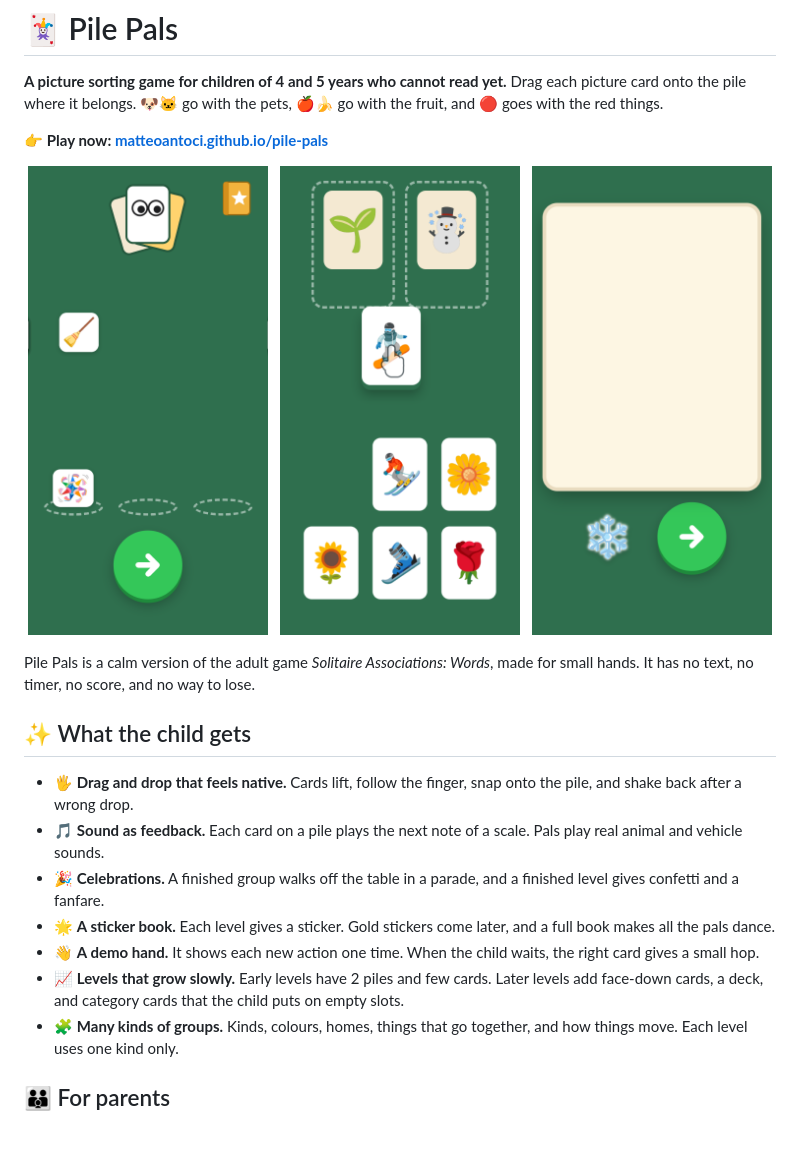
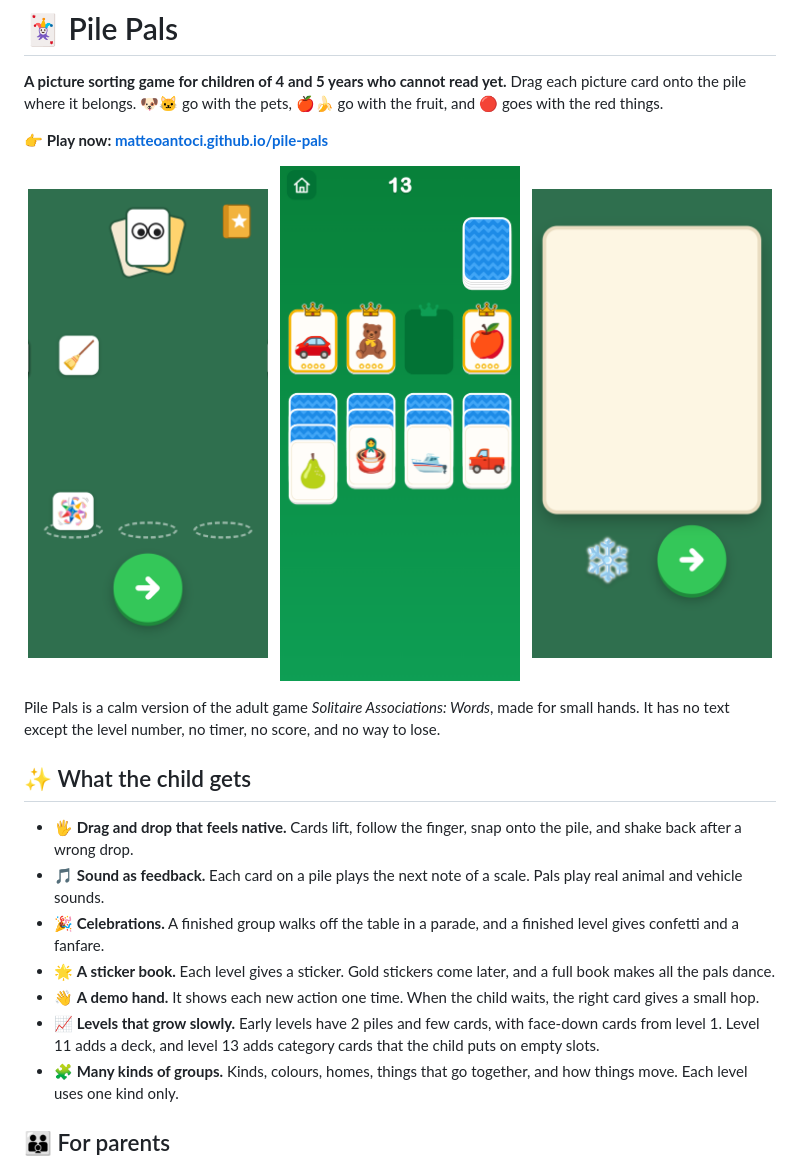
Before and after one commit to matteoantoci/pile-pals, a Markdown page: README.md, the part around one of its changes. Rendered like a GitHub page; pictures changed too: docs/images/board.png; blank space fills up the shorter version.

```diff
--- a/README.md
+++ b/README.md
@@ -13,7 +13,7 @@ Drag each picture card onto the pile where it belongs. 🐶🐱 go with the pets
   <img src="docs/images/stickers.png" alt="The sticker page after a level" width="240">
 </p>
 
-Pile Pals is a calm version of the adult game _Solitaire Associations: Words_, made for small hands. It has no text, no timer, no score, and no way to lose.
+Pile Pals is a calm version of the adult game _Solitaire Associations: Words_, made for small hands. It has no text except the level number, no timer, no score, and no way to lose.
 
 ## ✨ What the child gets
 
@@ -22,7 +22,7 @@ Pile Pals is a calm version of the adult game _Solitaire Associations: Words_, m
 - 🎉 **Celebrations.** A finished group walks off the table in a parade, and a finished level gives confetti and a fanfare.
 - 🌟 **A sticker book.** Each level gives a sticker. Gold stickers come later, and a full book makes all the pals dance.
 - 👋 **A demo hand.** It shows each new action one time. When the child waits, the right card gives a small hop.
-- 📈 **Levels that grow slowly.** Early levels have 2 piles and few cards. Later levels add face-down cards, a deck, and category cards that the child puts on empty slots.
+- 📈 **Levels that grow slowly.** Early levels have 2 piles and few cards, with face-down cards from level 1. Level 11 adds a deck, and level 13 adds category cards that the child puts on empty slots.
 - 🧩 **Many kinds of groups.** Kinds, colours, homes, things that go together, and how things move. Each level uses one kind only.
 
 ## 👪 For parents
```
Also changed, not shown: other parts of README.md (+1 -1 lines), 18 other files.
